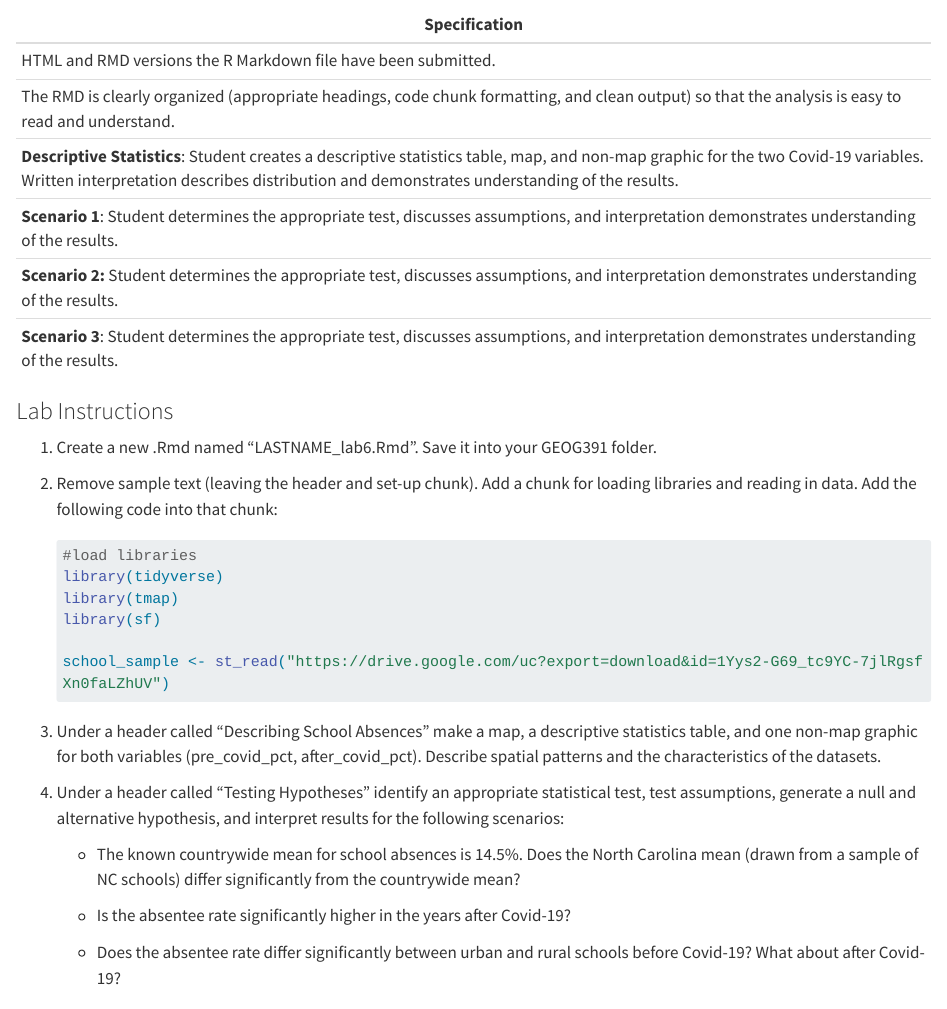
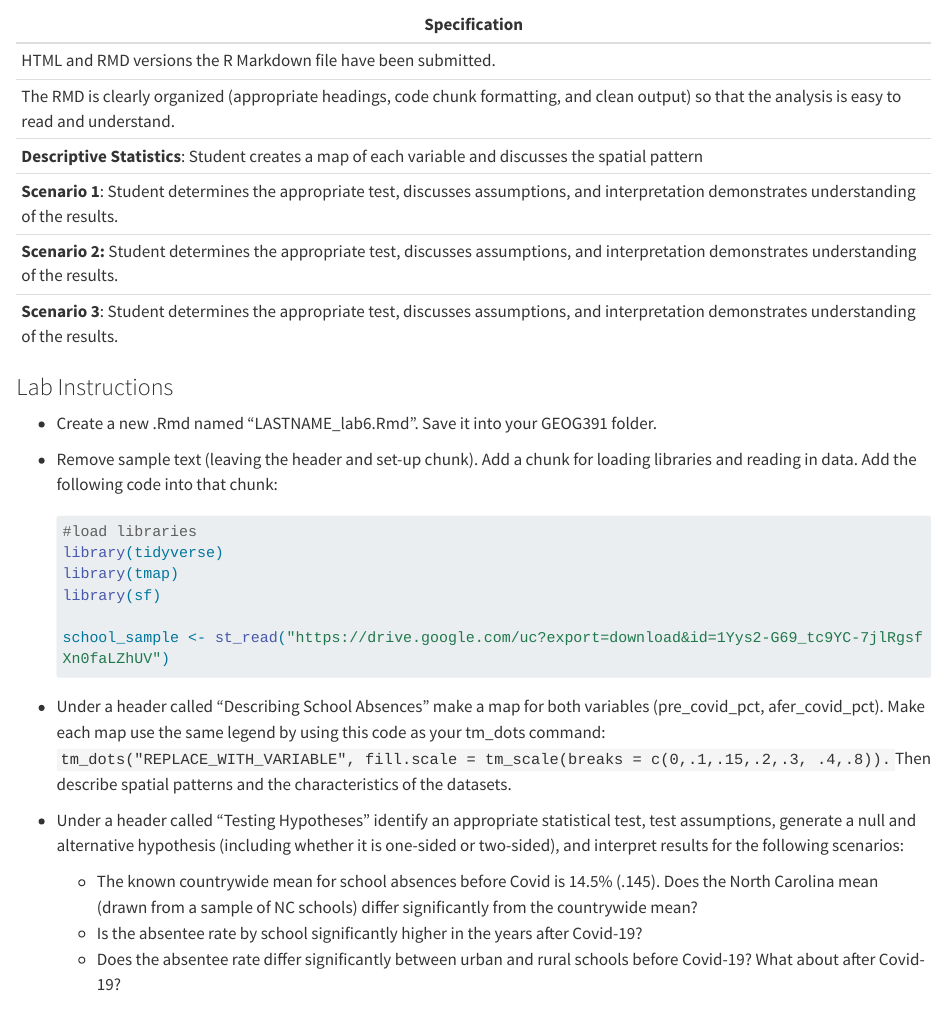
Before and after one commit to jucardwell/quant_methods, a Quarto document (labs.qmd): the page in a window 1100 px wide, from 11480 px down. Rendered offline with R 4.5, knitr and Pandoc in place of Quarto, with nearby package versions; long lines of code are wrapped.

Commit message:
update lab 6

````diff
--- a/labs.qmd
+++ b/labs.qmd
@@ -421,16 +421,16 @@ This lab is designed to assess the [Concept 6 Competencies](https://jucardwell.g
 |------------------------------------------------------------------------|
 | HTML and RMD versions the R Markdown file have been submitted. |
 | The RMD is clearly organized (appropriate headings, code chunk formatting, and clean output) so that the analysis is easy to read and understand. |
-| **Descriptive Statistics**: Student creates a descriptive statistics table, map, and non-map graphic for the two Covid-19 variables. Written interpretation describes distribution and demonstrates understanding of the results. |
+| **Descriptive Statistics**: Student creates a map of each variable and discusses the spatial pattern |
 | **Scenario 1**: Student determines the appropriate test, discusses assumptions, and interpretation demonstrates understanding of the results. |
 | **Scenario 2:** Student determines the appropriate test, discusses assumptions, and interpretation demonstrates understanding of the results. |
 | **Scenario 3**: Student determines the appropriate test, discusses assumptions, and interpretation demonstrates understanding of the results. |
 
 ### Lab Instructions
 
-1.  Create a new .Rmd named "LASTNAME_lab6.Rmd". Save it into your GEOG391 folder.
+-   Create a new .Rmd named "LASTNAME_lab6.Rmd". Save it into your GEOG391 folder.
 
-2.  Remove sample text (leaving the header and set-up chunk). Add a chunk for loading libraries and reading in data. Add the following code into that chunk:
+-   Remove sample text (leaving the header and set-up chunk). Add a chunk for loading libraries and reading in data. Add the following code into that chunk:
 
     ```{r, eval=F}
     #load libraries
@@ -441,14 +441,12 @@ This lab is designed to assess the [Concept 6 Competencies](https://jucardwell.g
     school_sample <- st_read("https://drive.google.com/uc?export=download&id=1Yys2-G69_tc9YC-7jlRgsfXn0faLZhUV")
     ```
 
-3.  Under a header called "Describing School Absences" make a map, a descriptive statistics table, and one non-map graphic for both variables (pre_covid_pct, after_covid_pct). Describe spatial patterns and the characteristics of the datasets.
+-   Under a header called "Describing School Absences" make a map for both variables (pre_covid_pct, afer_covid_pct). Make each map use the same legend by using this code as your tm_dots command: `tm_dots("REPLACE_WITH_VARIABLE", fill.scale = tm_scale(breaks = c(0,.1,.15,.2,.3, .4,.8)).`Then describe spatial patterns and the characteristics of the datasets.
 
-4.  Under a header called "Testing Hypotheses" identify an appropriate statistical test, test assumptions, generate a null and alternative hypothesis, and interpret results for the following scenarios:
+-   Under a header called "Testing Hypotheses" identify an appropriate statistical test, test assumptions, generate a null and alternative hypothesis (including whether it is one-sided or two-sided), and interpret results for the following scenarios:
 
-    -   The known countrywide mean for school absences is 14.5%. Does the North Carolina mean (drawn from a sample of NC schools) differ significantly from the countrywide mean?
-
-    -   Is the absentee rate significantly higher in the years after Covid-19?
-
+    -   The known countrywide mean for school absences before Covid is 14.5% (.145). Does the North Carolina mean (drawn from a sample of NC schools) differ significantly from the countrywide mean?
+    -   Is the absentee rate by school significantly higher in the years after Covid-19?
     -   Does the absentee rate differ significantly between urban and rural schools before Covid-19? What about after Covid-19?
 
 ## Lab 7
````
Also changed, not shown: docs/search.json, 1 other file.
